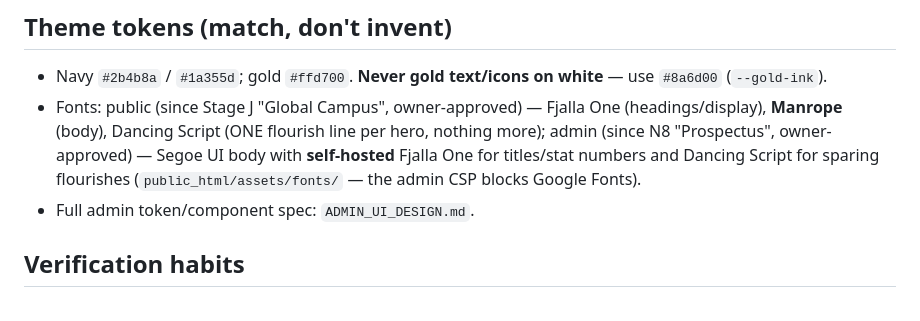
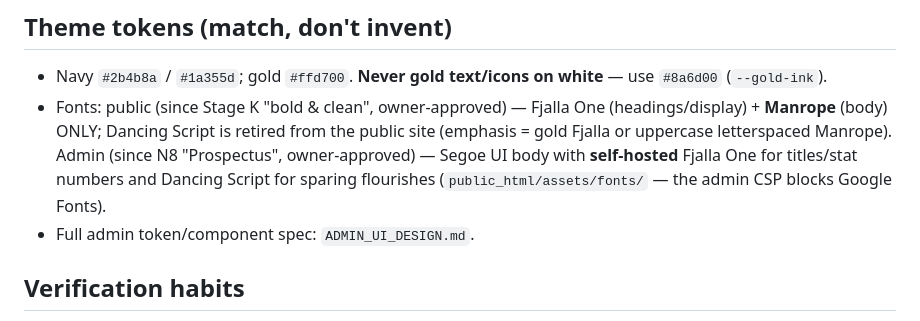
Before and after one commit to aswinlegarcon/st_josephs_revamp, a Markdown page: CLAUDE.md, the part around the change. Drawn GitHub-style.

```diff
--- a/CLAUDE.md
+++ b/CLAUDE.md
@@ -92,7 +92,7 @@ If a task seems to require a prohibited write, say so and propose the editor-too
 ## Theme tokens (match, don't invent)
 
 - Navy `#2b4b8a` / `#1a355d`; gold `#ffd700`. **Never gold text/icons on white** — use `#8a6d00` (`--gold-ink`).
-- Fonts: public (since Stage J "Global Campus", owner-approved) — Fjalla One (headings/display), **Manrope** (body), Dancing Script (ONE flourish line per hero, nothing more); admin (since N8 "Prospectus", owner-approved) — Segoe UI body with **self-hosted** Fjalla One for titles/stat numbers and Dancing Script for sparing flourishes (`public_html/assets/fonts/` — the admin CSP blocks Google Fonts).
+- Fonts: public (since Stage K "bold & clean", owner-approved) — Fjalla One (headings/display) + **Manrope** (body) ONLY; Dancing Script is retired from the public site (emphasis = gold Fjalla or uppercase letterspaced Manrope). Admin (since N8 "Prospectus", owner-approved) — Segoe UI body with **self-hosted** Fjalla One for titles/stat numbers and Dancing Script for sparing flourishes (`public_html/assets/fonts/` — the admin CSP blocks Google Fonts).
 - Full admin token/component spec: `ADMIN_UI_DESIGN.md`.
 
 ## Verification habits
```
Also changed, not shown: PHASES.md (+17 -0 lines), PUBLIC_UI_DESIGN.md (+37 -24 lines).
